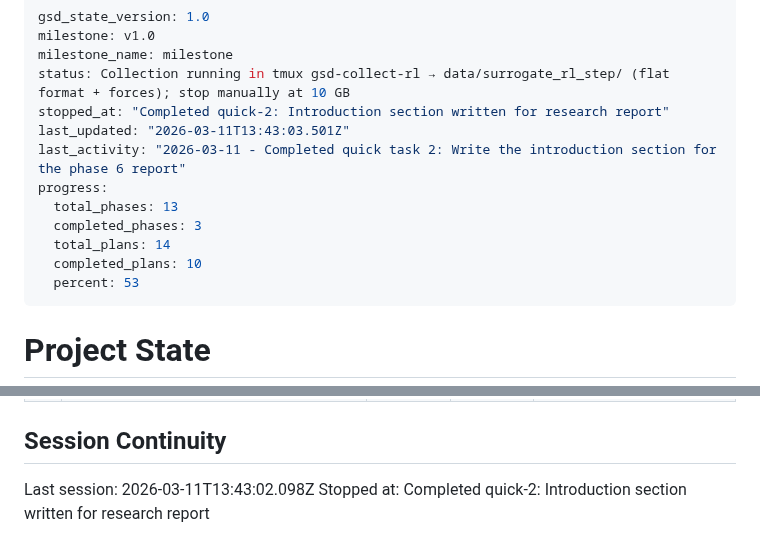
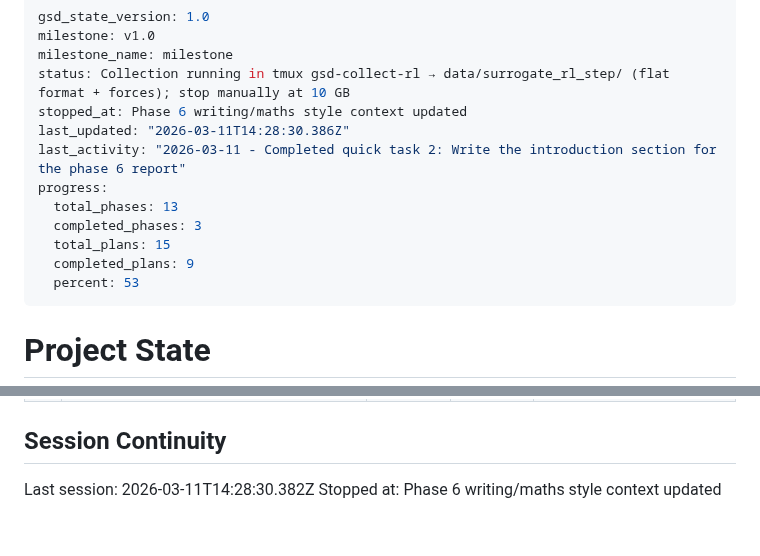
Before and after one commit to Albatross679/snake-hrl-torchrl, a Markdown page: .planning/STATE.md, 2 parts joined by grey strips. GitHub-like rendering.

Commit message:
docs(state): record phase 6 style context session

```diff
--- a/.planning/STATE.md
+++ b/.planning/STATE.md
@@ -3,14 +3,14 @@ gsd_state_version: 1.0
 milestone: v1.0
 milestone_name: milestone
 status: Collection running in tmux gsd-collect-rl → data/surrogate_rl_step/ (flat format + forces); stop manually at 10 GB
-stopped_at: "Completed quick-2: Introduction section written for research report"
-last_updated: "2026-03-11T13:43:03.501Z"
+stopped_at: Phase 6 writing/maths style context updated
+last_updated: "2026-03-11T14:28:30.386Z"
 last_activity: "2026-03-11 - Completed quick task 2: Write the introduction section for the phase 6 report"
 progress:
   total_phases: 13
   completed_phases: 3
-  total_plans: 14
-  completed_plans: 10
+  total_plans: 15
+  completed_plans: 9
   percent: 53
 ---
 
@@ -138,5 +138,5 @@ None currently.
 
 ## Session Continuity
 
-Last session: 2026-03-11T13:43:02.098Z
-Stopped at: Completed quick-2: Introduction section written for research report
+Last session: 2026-03-11T14:28:30.382Z
+Stopped at: Phase 6 writing/maths style context updated
```
